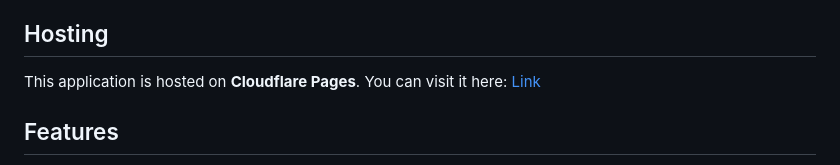
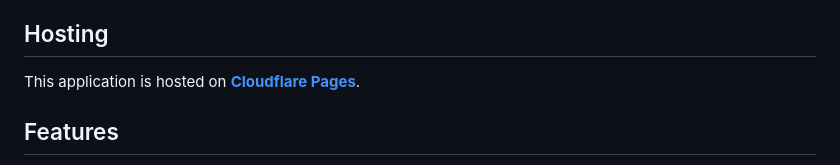
Before and after one commit to yashpatel-07/JobTracker, a Markdown page: README.md, the part around the change. Drawn GitHub-style.

```diff
--- a/README.md
+++ b/README.md
@@ -8,7 +8,7 @@ JobTracker is a web-based job application tracker designed to help users organiz
 
 ## Hosting
 
-This application is hosted on **Cloudflare Pages**. You can visit it here: [Link](jobtracker-c6e.pages.dev)
+This application is hosted on [**Cloudflare Pages**](https://jobtracker-c6e.pages.dev).
 
 ## Features
 
```
